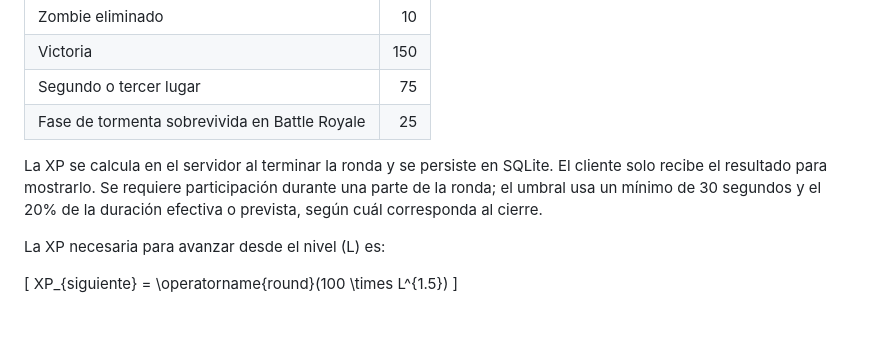
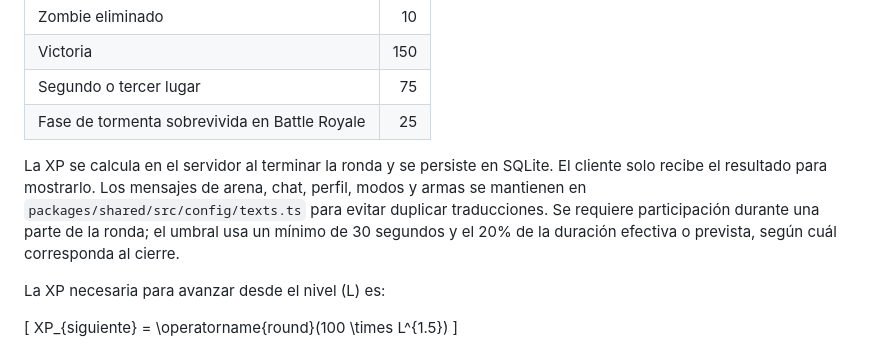
Before and after one commit to rafaello129/hackatec-multiplayer-lab, a Markdown page: docs/GAMEPLAY_SYSTEMS.md, the part around the change. GitHub-like rendering; blank space fills up the shorter version.

Commit message:
docs(ui): describe shared Spanish text catalog

```diff
--- a/docs/GAMEPLAY_SYSTEMS.md
+++ b/docs/GAMEPLAY_SYSTEMS.md
@@ -82,7 +82,7 @@ Las recompensas configuradas son:
 | Segundo o tercer lugar | 75 |
 | Fase de tormenta sobrevivida en Battle Royale | 25 |
 
-La XP se calcula en el servidor al terminar la ronda y se persiste en SQLite. El cliente solo recibe el resultado para mostrarlo. Se requiere participación durante una parte de la ronda; el umbral usa un mínimo de 30 segundos y el 20% de la duración efectiva o prevista, según cuál corresponda al cierre.
+La XP se calcula en el servidor al terminar la ronda y se persiste en SQLite. El cliente solo recibe el resultado para mostrarlo. Los mensajes de arena, chat, perfil, modos y armas se mantienen en `packages/shared/src/config/texts.ts` para evitar duplicar traducciones. Se requiere participación durante una parte de la ronda; el umbral usa un mínimo de 30 segundos y el 20% de la duración efectiva o prevista, según cuál corresponda al cierre.
 
 La XP necesaria para avanzar desde el nivel (L) es:
 
```
